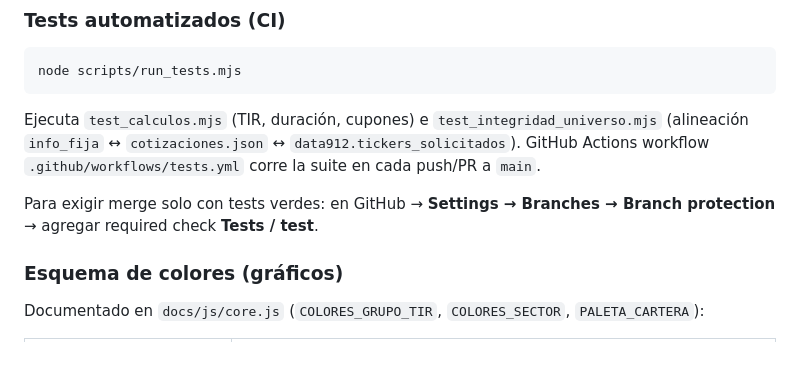
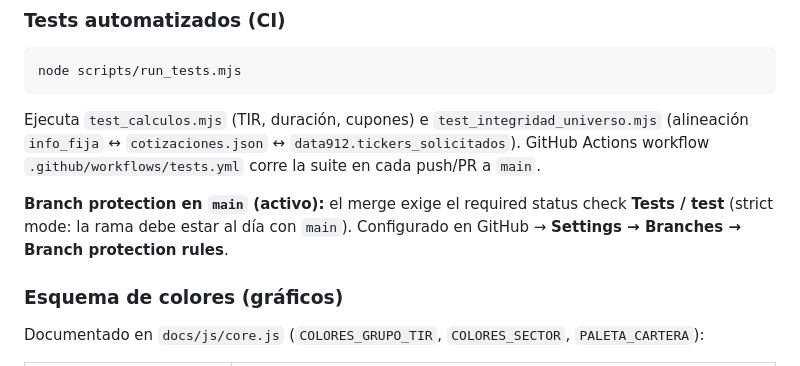
Before and after one commit to PabloPoletti/cotizaciones, a Markdown page: README.md, the part around the change. GitHub-like rendering.

Commit message:
docs: documentar branch protection activo en main
El README ya no describe el required check Tests / test como paso manual pendiente.

Co-authored-by: Cursor <cursoragent@cursor.com>

```diff
--- a/README.md
+++ b/README.md
@@ -241,7 +241,7 @@ node scripts/run_tests.mjs
 
 Ejecuta `test_calculos.mjs` (TIR, duración, cupones) e `test_integridad_universo.mjs` (alineación `info_fija` ↔ `cotizaciones.json` ↔ `data912.tickers_solicitados`). GitHub Actions workflow `.github/workflows/tests.yml` corre la suite en cada push/PR a `main`.
 
-Para exigir merge solo con tests verdes: en GitHub → **Settings → Branches → Branch protection** → agregar required check **Tests / test**.
+**Branch protection en `main` (activo):** el merge exige el required status check **Tests / test** (strict mode: la rama debe estar al día con `main`). Configurado en GitHub → **Settings → Branches → Branch protection rules**.
 
 ### Esquema de colores (gráficos)
 
```
